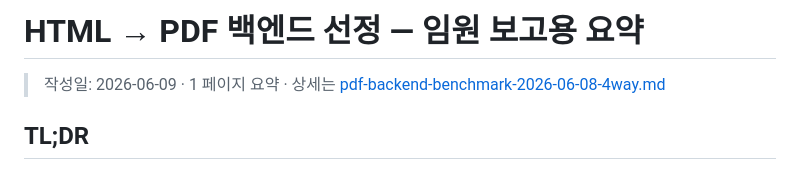
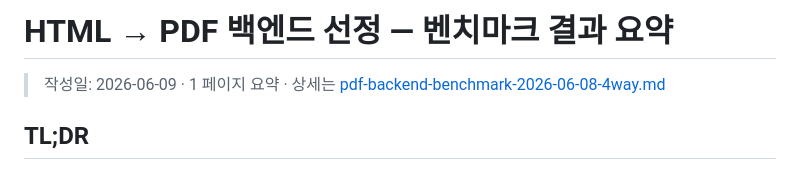
Before and after one commit to shlee-massive/html2pdf, a Markdown page: reports/executive-summary-2026-06-09.md, the part around the change. GitHub-like rendering.

Commit message:
fix title

```diff
--- a/reports/executive-summary-2026-06-09.md
+++ b/reports/executive-summary-2026-06-09.md
@@ -1,4 +1,4 @@
-# HTML → PDF 백엔드 선정 — 임원 보고용 요약
+# HTML → PDF 백엔드 선정 — 벤치마크 결과 요약
 
 > 작성일: 2026-06-09 · 1 페이지 요약 · 상세는 [pdf-backend-benchmark-2026-06-08-4way.md](./pdf-backend-benchmark-2026-06-08-4way.md)
 
```
